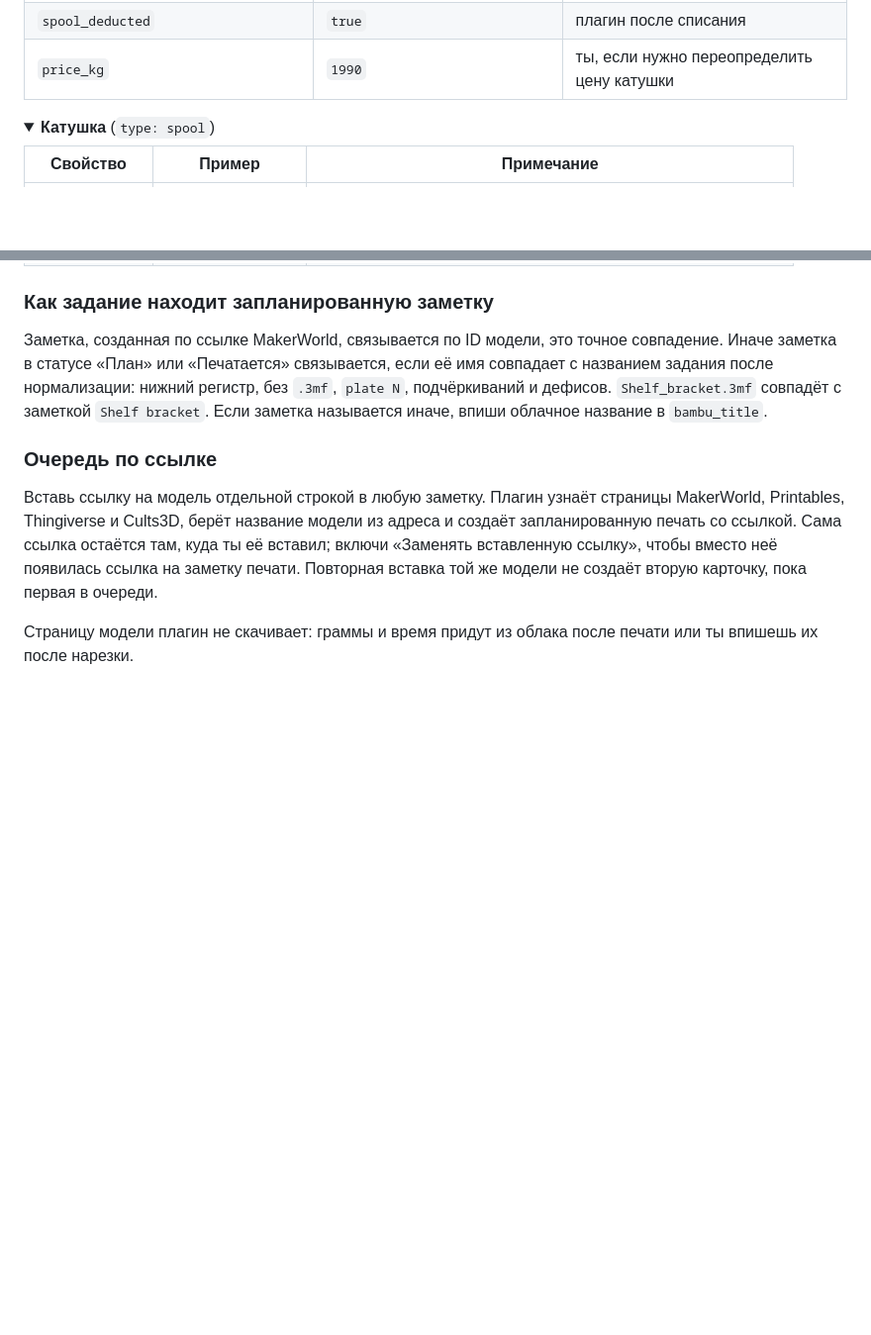
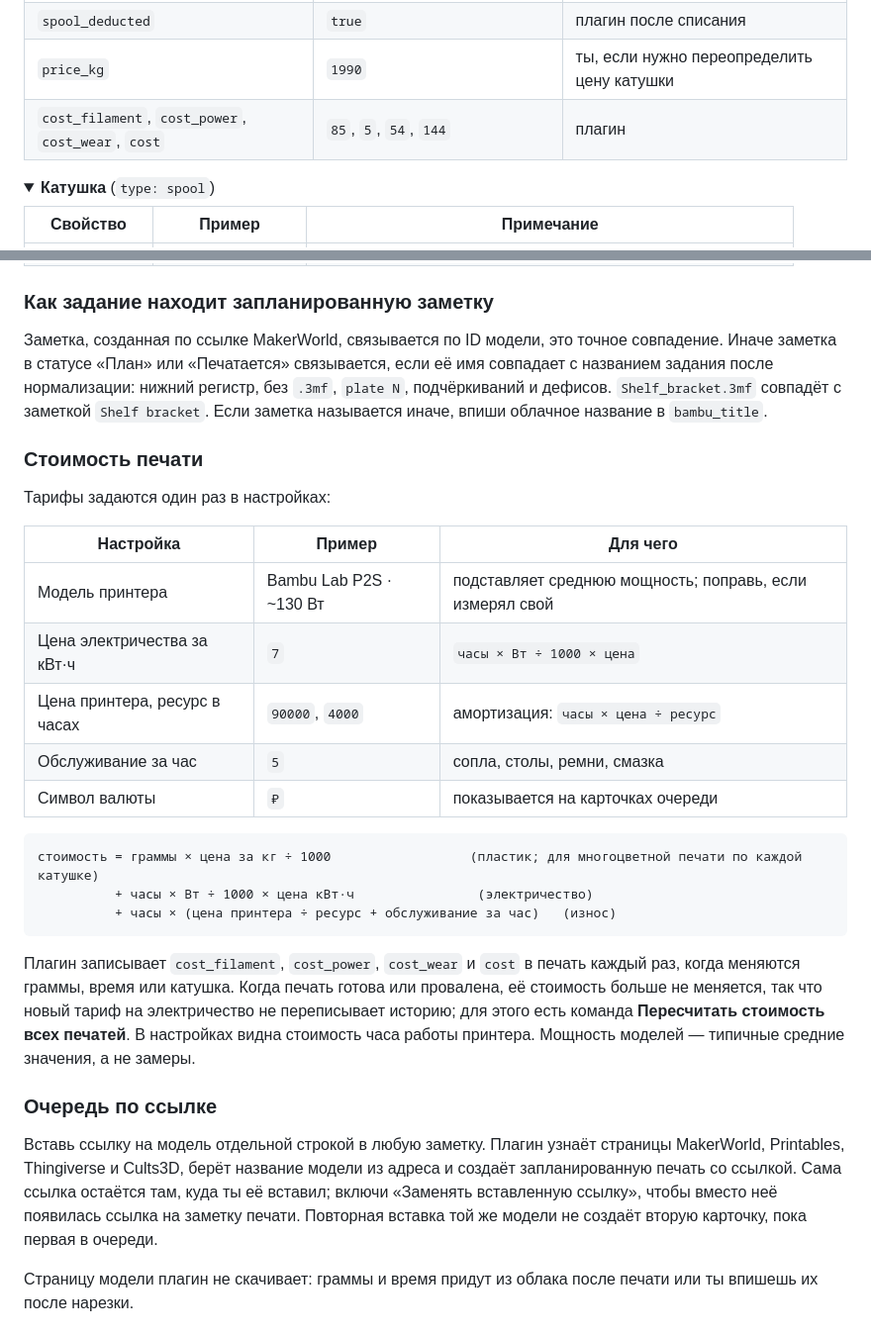
Before and after one commit to grissspy/obsidian-bambu-print-sync, a Markdown page: README.ru.md, 2 parts joined by grey strips. Shown at 99% size. Drawn GitHub-style; blank space fills up the shorter version.

````diff
--- a/README.ru.md
+++ b/README.ru.md
@@ -106,6 +109,7 @@ flowchart LR
 | `bambu_task_id`, `bambu_title`, `printer`, `time_est_min`, `source` | | синхронизация |
 | `spool_deducted` | `true` | плагин после списания |
 | `price_kg` | `1990` | ты, если нужно переопределить цену катушки |
+| `cost_filament`, `cost_power`, `cost_wear`, `cost` | `85`, `5`, `54`, `144` | плагин |
 
 </details>
 
@@ -126,6 +130,26 @@ flowchart LR
 ### Как задание находит запланированную заметку
 
 Заметка, созданная по ссылке MakerWorld, связывается по ID модели, это точное совпадение. Иначе заметка в статусе «План» или «Печатается» связывается, если её имя совпадает с названием задания после нормализации: нижний регистр, без `.3mf`, `plate N`, подчёркиваний и дефисов. `Shelf_bracket.3mf` совпадёт с заметкой `Shelf bracket`. Если заметка называется иначе, впиши облачное название в `bambu_title`.
+
+### Стоимость печати
+
+Тарифы задаются один раз в настройках:
+
+| Настройка | Пример | Для чего |
+|---|---|---|
+| Модель принтера | Bambu Lab P2S · ~130 Вт | подставляет среднюю мощность; поправь, если измерял свой |
+| Цена электричества за кВт·ч | `7` | `часы × Вт ÷ 1000 × цена` |
+| Цена принтера, ресурс в часах | `90000`, `4000` | амортизация: `часы × цена ÷ ресурс` |
+| Обслуживание за час | `5` | сопла, столы, ремни, смазка |
+| Символ валюты | `₽` | показывается на карточках очереди |
+
+```
+стоимость = граммы × цена за кг ÷ 1000                  (пластик; для многоцветной печати по каждой катушке)
+          + часы × Вт ÷ 1000 × цена кВт·ч                (электричество)
+          + часы × (цена принтера ÷ ресурс + обслуживание за час)   (износ)
+```
+
+Плагин записывает `cost_filament`, `cost_power`, `cost_wear` и `cost` в печать каждый раз, когда меняются граммы, время или катушка. Когда печать готова или провалена, её стоимость больше не меняется, так что новый тариф на электричество не переписывает историю; для этого есть команда **Пересчитать стоимость всех печатей**. В настройках видна стоимость часа работы принтера. Мощность моделей — типичные средние значения, а не замеры.
 
 ### Очередь по ссылке
 
````
Also changed, not shown: other parts of README.ru.md (+7 -4 lines), README.md (+28 -4 lines), assets/screenshots/cost.png (added), assets/screenshots/queue.png, 5 other files.
